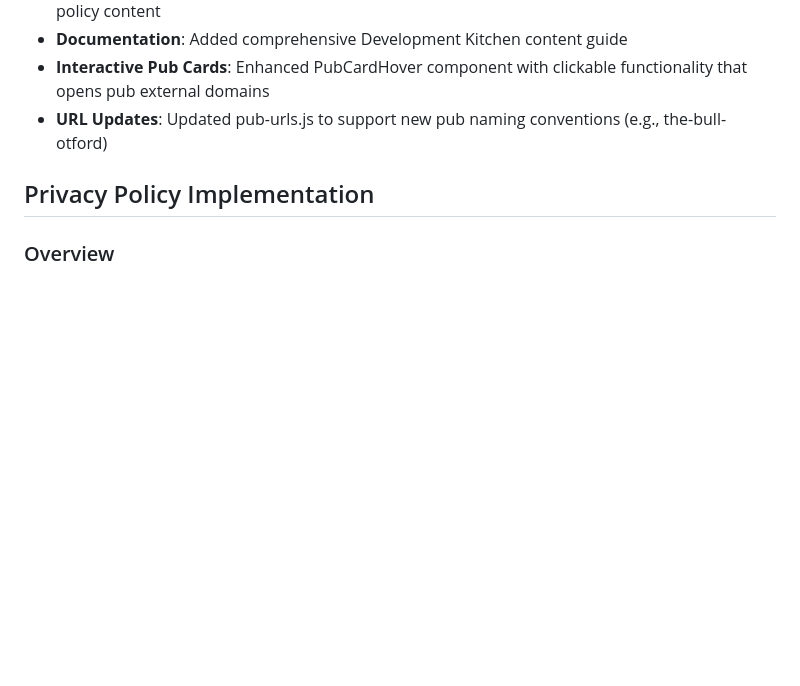
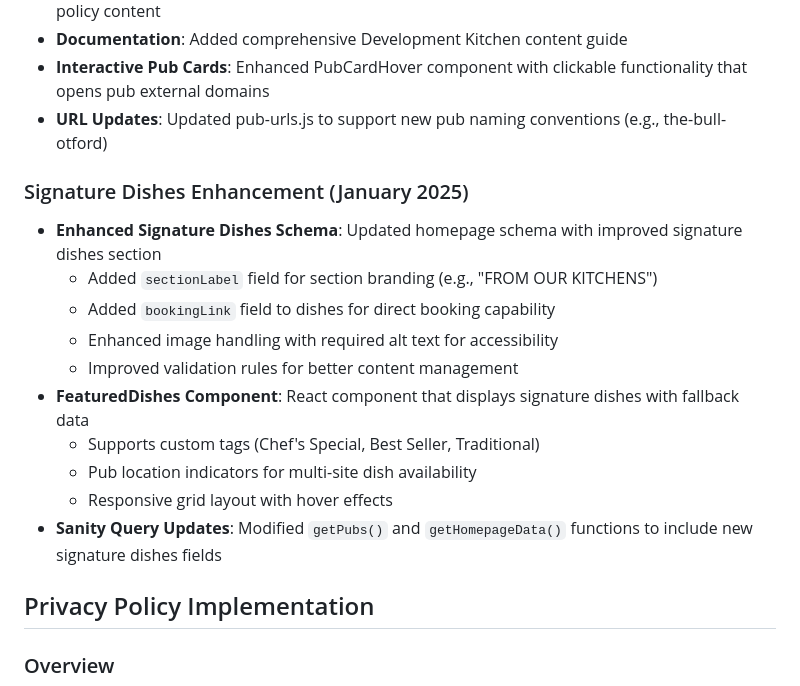
Before and after one commit to mattboostkit/WHPubs, a Markdown page: CLAUDE.md, the part around the change. GitHub-like rendering; blank space fills up the shorter version.

Commit message:
Update /Users/mattwest/Desktop/projects/WHPubs/CLAUDE.md\n\nAuto-committed by Claude Code at 2025-08-14 15:40:45

```diff
--- a/CLAUDE.md
+++ b/CLAUDE.md
@@ -256,6 +256,18 @@ const data = await prisma.user.findMany({
 - **Interactive Pub Cards**: Enhanced PubCardHover component with clickable functionality that opens pub external domains
 - **URL Updates**: Updated pub-urls.js to support new pub naming conventions (e.g., the-bull-otford)
 
+### Signature Dishes Enhancement (January 2025)
+- **Enhanced Signature Dishes Schema**: Updated homepage schema with improved signature dishes section
+  - Added `sectionLabel` field for section branding (e.g., "FROM OUR KITCHENS")
+  - Added `bookingLink` field to dishes for direct booking capability
+  - Enhanced image handling with required alt text for accessibility
+  - Improved validation rules for better content management
+- **FeaturedDishes Component**: React component that displays signature dishes with fallback data
+  - Supports custom tags (Chef's Special, Best Seller, Traditional)
+  - Pub location indicators for multi-site dish availability
+  - Responsive grid layout with hover effects
+- **Sanity Query Updates**: Modified `getPubs()` and `getHomepageData()` functions to include new signature dishes fields
+
 ## Privacy Policy Implementation
 
 ### Overview
```
